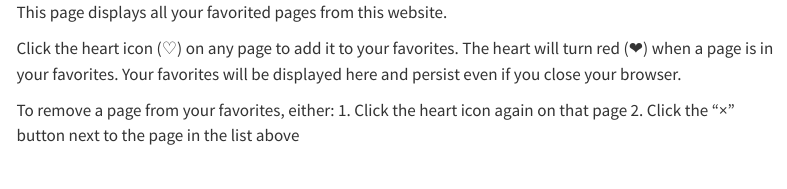
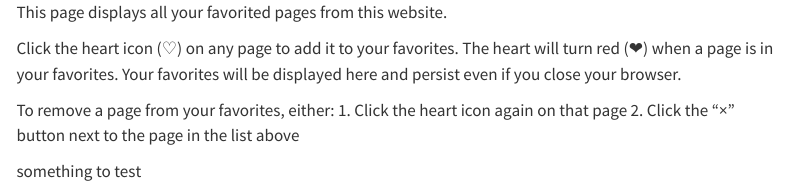
Before and after one commit to AshleyHenry15/favorites, a Quarto document (favorites.qmd): the page in a window 1100 px wide, from its top. Rendered offline with R 4.5, knitr and Pandoc in place of Quarto, with nearby package versions; menus at the side of the page are left out.

Commit message:
Update favorites.qmd

```diff
--- a/favorites.qmd
+++ b/favorites.qmd
@@ -10,3 +10,6 @@ Click the heart icon (♡) on any page to add it to your favorites. The heart wi
 To remove a page from your favorites, either:
 1. Click the heart icon again on that page
 2. Click the "×" button next to the page in the list above
+
+
+something to test
```
